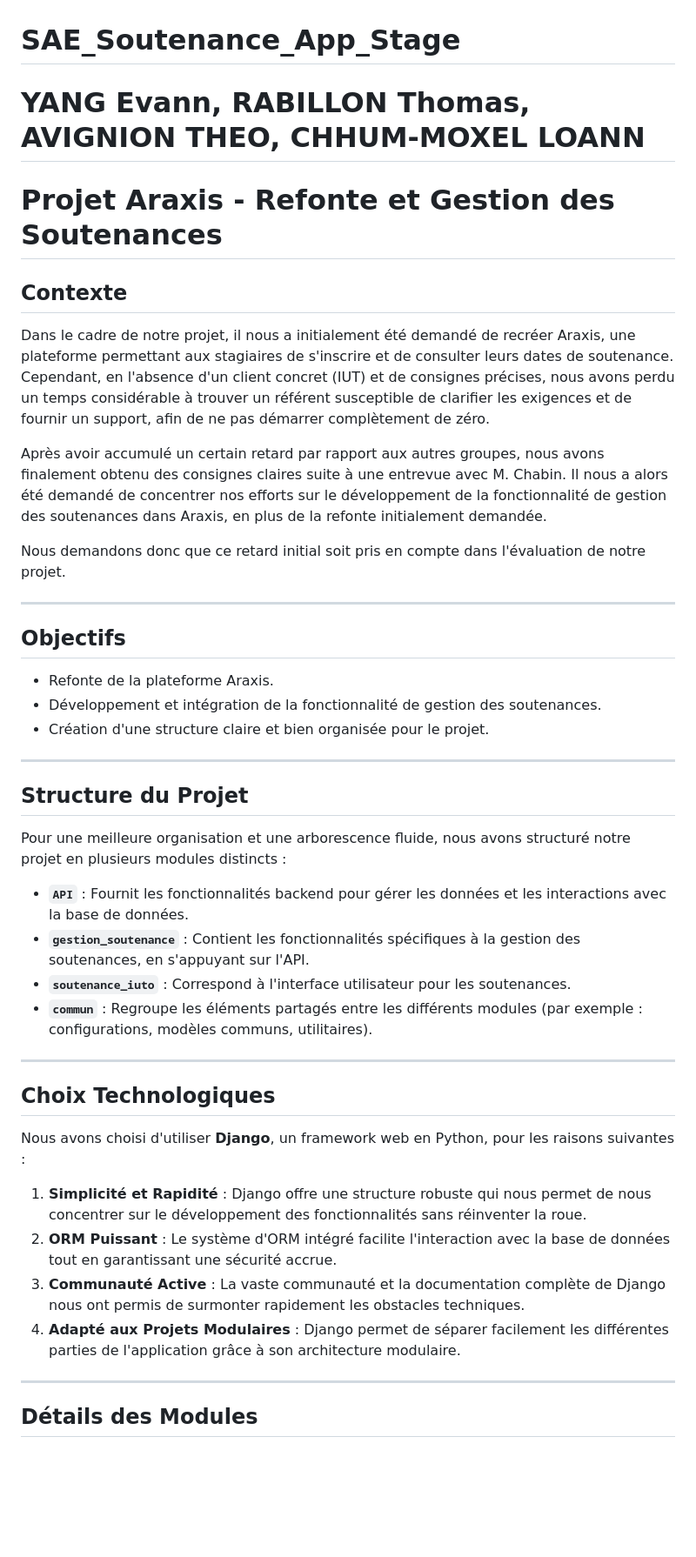
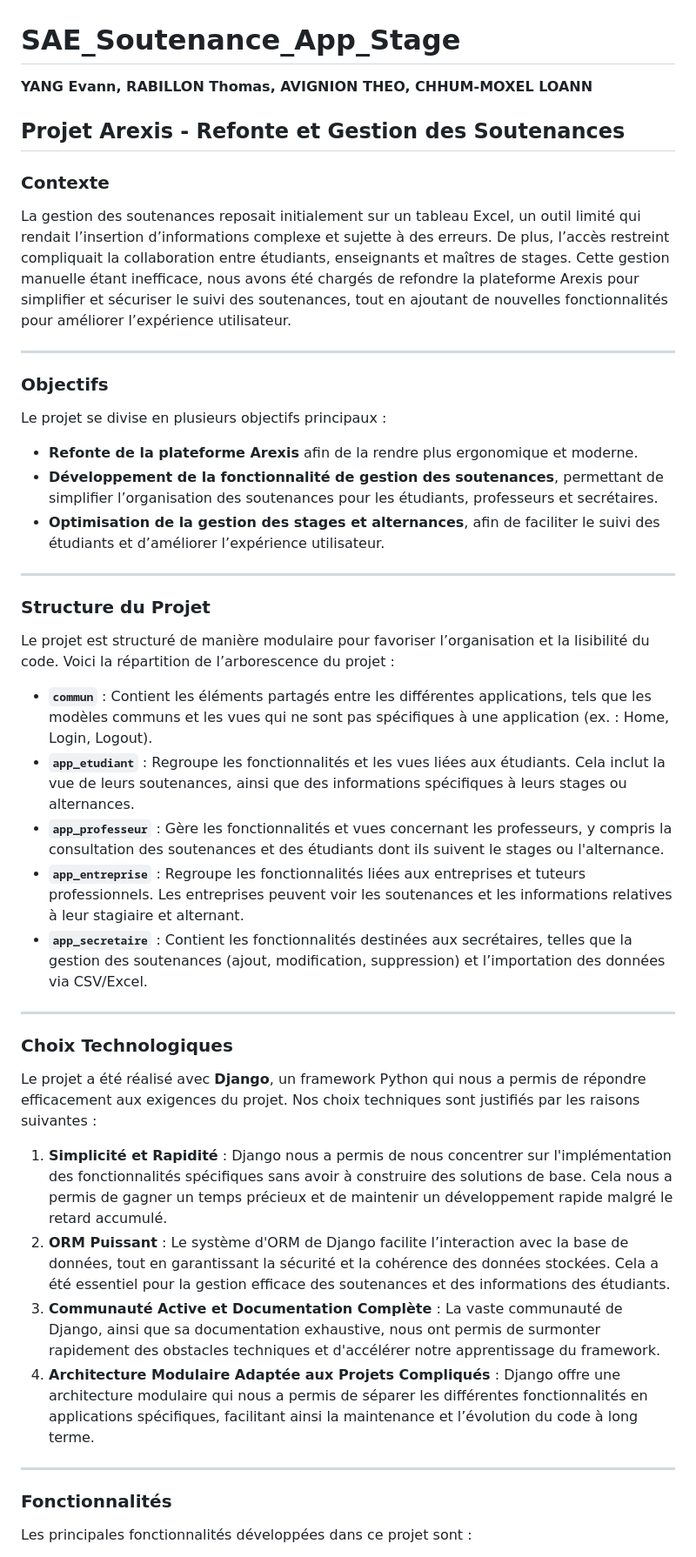
Before and after one commit to ThomasRABILLON/SAE_Soutenance_App_Stage, a Markdown page: README.md, the part around one of its changes. Shown at 87% size. Rendered like a GitHub page; blank space fills up the shorter version.

```diff
--- a/README.md
+++ b/README.md
@@ -1,43 +1,42 @@
 # SAE_Soutenance_App_Stage
-# YANG Evann, RABILLON Thomas, AVIGNION THEO, CHHUM-MOXEL LOANN
+**YANG Evann, RABILLON Thomas, AVIGNION THEO, CHHUM-MOXEL LOANN**
 
-# Projet Araxis - Refonte et Gestion des Soutenances
+## Projet Arexis - Refonte et Gestion des Soutenances
 
-## Contexte
-Dans le cadre de notre projet, il nous a initialement été demandé de recréer Araxis, une plateforme permettant aux stagiaires de s'inscrire et de consulter leurs dates de soutenance. Cependant, en l'absence d'un client concret (IUT) et de consignes précises, nous avons perdu un temps considérable à trouver un référent susceptible de clarifier les exigences et de fournir un support, afin de ne pas démarrer complètement de zéro.
-
-Après avoir accumulé un certain retard par rapport aux autres groupes, nous avons finalement obtenu des consignes claires suite à une entrevue avec M. Chabin. Il nous a alors été demandé de concentrer nos efforts sur le développement de la fonctionnalité de gestion des soutenances dans Araxis, en plus de la refonte initialement demandée.
-
-Nous demandons donc que ce retard initial soit pris en compte dans l'évaluation de notre projet.
+### Contexte
+La gestion des soutenances reposait initialement sur un tableau Excel, un outil limité qui rendait l’insertion d’informations complexe et sujette à des erreurs. De plus, l’accès restreint compliquait la collaboration entre étudiants, enseignants et maîtres de stages. Cette gestion manuelle étant inefficace, nous avons été chargés de refondre la plateforme Arexis pour simplifier et sécuriser le suivi des soutenances, tout en ajoutant de nouvelles fonctionnalités pour améliorer l’expérience utilisateur.
 
 ---
 
-## Objectifs
-- Refonte de la plateforme Araxis.
-- Développement et intégration de la fonctionnalité de gestion des soutenances.
-- Création d'une structure claire et bien organisée pour le projet.
+### Objectifs
+Le projet se divise en plusieurs objectifs principaux :
+- **Refonte de la plateforme Arexis** afin de la rendre plus ergonomique et moderne.
+- **Développement de la fonctionnalité de gestion des soutenances**, permettant de simplifier l’organisation des soutenances pour les étudiants, professeurs et secrétaires.
+- **Optimisation de la gestion des stages et alternances**, afin de faciliter le suivi des étudiants et d’améliorer l’expérience utilisateur.
 
 ---
 
-## Structure du Projet
-Pour une meilleure organisation et une arborescence fluide, nous avons structuré notre projet en plusieurs modules distincts :
+### Structure du Projet
+Le projet est structuré de manière modulaire pour favoriser l’organisation et la lisibilité du code. Voici la répartition de l’arborescence du projet :
 
-- **`API`** : Fournit les fonctionnalités backend pour gérer les données et les interactions avec la base de données.
-- **`gestion_soutenance`** : Contient les fonctionnalités spécifiques à la gestion des soutenances, en s'appuyant sur l'API.
-- **`soutenance_iuto`** : Correspond à l'interface utilisateur pour les soutenances.
-- **`commun`** : Regroupe les éléments partagés entre les différents modules (par exemple : configurations, modèles communs, utilitaires).
+- **`commun`** : Contient les éléments partagés entre les différentes applications, tels que les modèles communs et les vues qui ne sont pas spécifiques à une application (ex. : Home, Login, Logout).
+- **`app_etudiant`** : Regroupe les fonctionnalités et les vues liées aux étudiants. Cela inclut la vue de leurs soutenances, ainsi que des informations spécifiques à leurs stages ou alternances.
+- **`app_professeur`** : Gère les fonctionnalités et vues concernant les professeurs, y compris la consultation des soutenances et des étudiants dont ils suivent le stages ou l'alternance.
+- **`app_entreprise`** : Regroupe les fonctionnalités liées aux entreprises et tuteurs professionnels. Les entreprises peuvent voir les soutenances et les informations relatives à leur stagiaire et alternant.
+- **`app_secretaire`** : Contient les fonctionnalités destinées aux secrétaires, telles que la gestion des soutenances (ajout, modification, suppression) et l’importation des données via CSV/Excel.
 
 ---
 
-## Choix Technologiques
-Nous avons choisi d'utiliser **Django**, un framework web en Python, pour les raisons suivantes :
+### Choix Technologiques
+Le projet a été réalisé avec **Django**, un framework Python qui nous a permis de répondre efficacement aux exigences du projet. Nos choix techniques sont justifiés par les raisons suivantes :
 
-1. **Simplicité et Rapidité** : Django offre une structure robuste qui nous permet de nous concentrer sur le développement des fonctionnalités sans réinventer la roue.
-2. **ORM Puissant** : Le système d'ORM intégré facilite l'interaction avec la base de données tout en garantissant une sécurité accrue.
-3. **Communauté Active** : La vaste communauté et la documentation complète de Django nous ont permis de surmonter rapidement les obstacles techniques.
-4. **Adapté aux Projets Modulaires** : Django permet de séparer facilement les différentes parties de l'application grâce à son architecture modulaire.
+1. **Simplicité et Rapidité** : Django nous a permis de nous concentrer sur l'implémentation des fonctionnalités spécifiques sans avoir à construire des solutions de base. Cela nous a permis de gagner un temps précieux et de maintenir un développement rapide malgré le retard accumulé.
+2. **ORM Puissant** : Le système d'ORM de Django facilite l’interaction avec la base de données, tout en garantissant la sécurité et la cohérence des données stockées. Cela a été essentiel pour la gestion efficace des soutenances et des informations des étudiants.
+3. **Communauté Active et Documentation Complète** : La vaste communauté de Django, ainsi que sa documentation exhaustive, nous ont permis de surmonter rapidement des obstacles techniques et d'accélérer notre apprentissage du framework.
+4. **Architecture Modulaire Adaptée aux Projets Compliqués** : Django offre une architecture modulaire qui nous a permis de séparer les différentes fonctionnalités en applications spécifiques, facilitant ainsi la maintenance et l’évolution du code à long terme.
 
 ---
 
-## Détails des Modules
+### Fonctionnalités
+Les principales fonctionnalités développées dans ce projet sont :
 
```
Also changed, not shown: other parts of README.md (+27 -27 lines).
